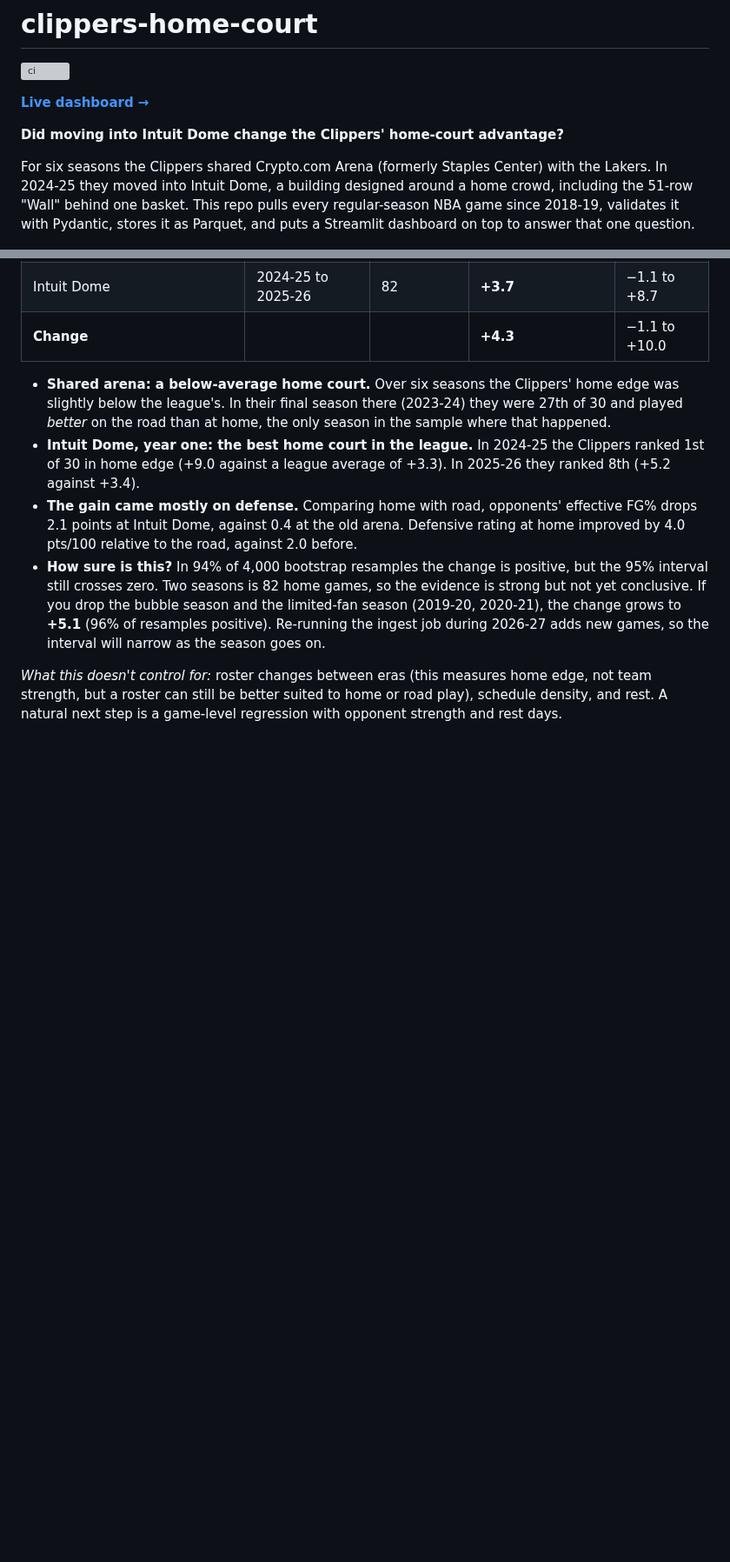
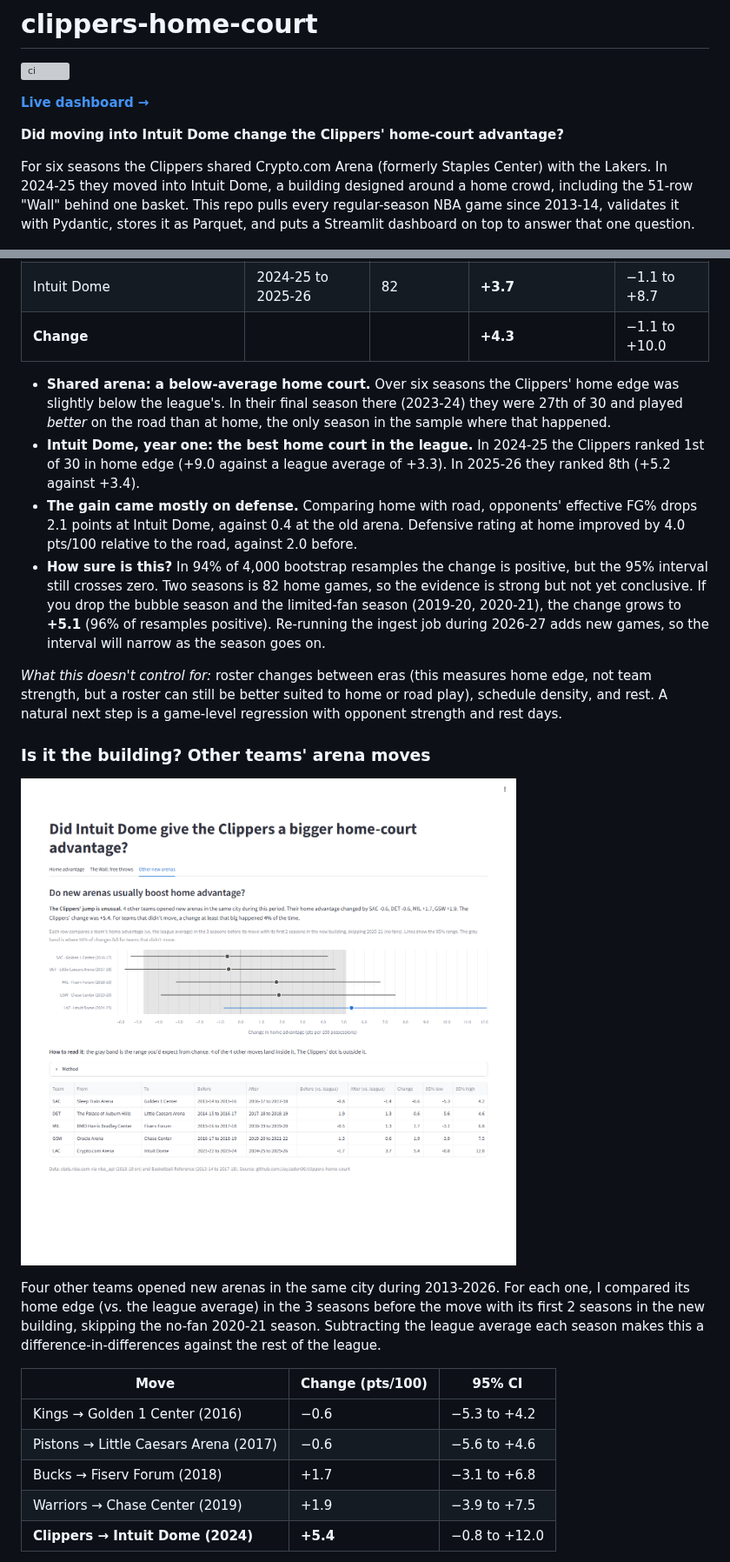
Before and after one commit to JayJaden06/clippers-home-court, a Markdown page: README.md, 2 parts joined by grey strips. Shown at 87% size. Rendered like a GitHub page; pictures changed too: docs/arena-moves.png (added); blank space fills up the shorter version; grey boxes are pictures that could not be loaded.

```diff
--- a/README.md
+++ b/README.md
@@ -9,7 +9,7 @@
 For six seasons the Clippers shared Crypto.com Arena (formerly Staples Center) with the Lakers.
 In 2024-25 they moved into Intuit Dome, a building designed around a home crowd, including
 the 51-row "Wall" behind one basket. This repo pulls every regular-season NBA game since
-2018-19, validates it with Pydantic, stores it as Parquet, and puts a Streamlit dashboard on top
+2013-14, validates it with Pydantic, stores it as Parquet, and puts a Streamlit dashboard on top
 to answer that one question.
 
 ![Dashboard](docs/dashboard.png)
@@ -48,3 +48,20 @@ team strength, but a roster can still be better suited to home or road play), sc
 density, and rest. A natural next step is a game-level regression with opponent strength and
 rest days.
 
+### Is it the building? Other teams' arena moves
+
+![Arena moves](docs/arena-moves.png)
+
+Four other teams opened new arenas in the same city during 2013-2026. For each one, I compared
+its home edge (vs. the league average) in the 3 seasons before the move with its first 2
+seasons in the new building, skipping the no-fan 2020-21 season. Subtracting the league average
+each season makes this a difference-in-differences against the rest of the league.
+
+| Move | Change (pts/100) | 95% CI |
+|---|---|---|
+| Kings → Golden 1 Center (2016) | −0.6 | −5.3 to +4.2 |
+| Pistons → Little Caesars Arena (2017) | −0.6 | −5.6 to +4.6 |
+| Bucks → Fiserv Forum (2018) | +1.7 | −3.1 to +6.8 |
+| Warriors → Chase Center (2019) | +1.9 | −3.9 to +7.5 |
+| **Clippers → Intuit Dome (2024)** | **+5.4** | −0.8 to +12.0 |
+
```
Also changed, not shown: other parts of README.md (+35 -7 lines), docs/the-wall.png (added), 15 other files.
